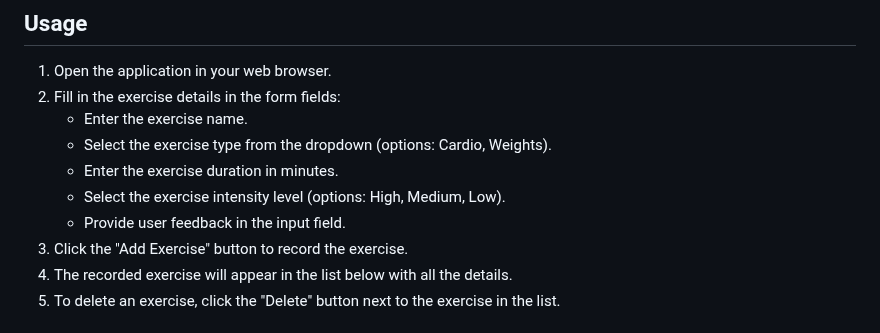
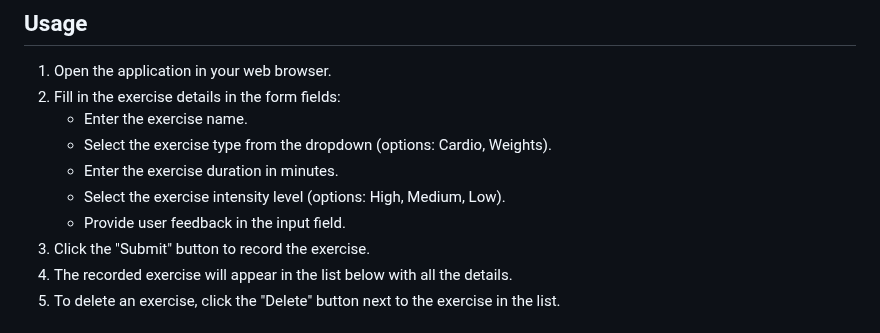
Before and after one commit to ThomasTang11/ctan2557-tracker, a Markdown page: README.md, the part around the change. Drawn GitHub-style.

Commit message:
MD final update

```diff
--- a/README.md
+++ b/README.md
@@ -60,7 +60,7 @@ Development Server
    - Enter the exercise duration in minutes.
    - Select the exercise intensity level (options: High, Medium, Low).
    - Provide user feedback in the input field.
-3. Click the "Add Exercise" button to record the exercise.
+3. Click the "Submit" button to record the exercise.
 4. The recorded exercise will appear in the list below with all the details.
 5. To delete an exercise, click the "Delete" button next to the exercise in the list.
 
```
